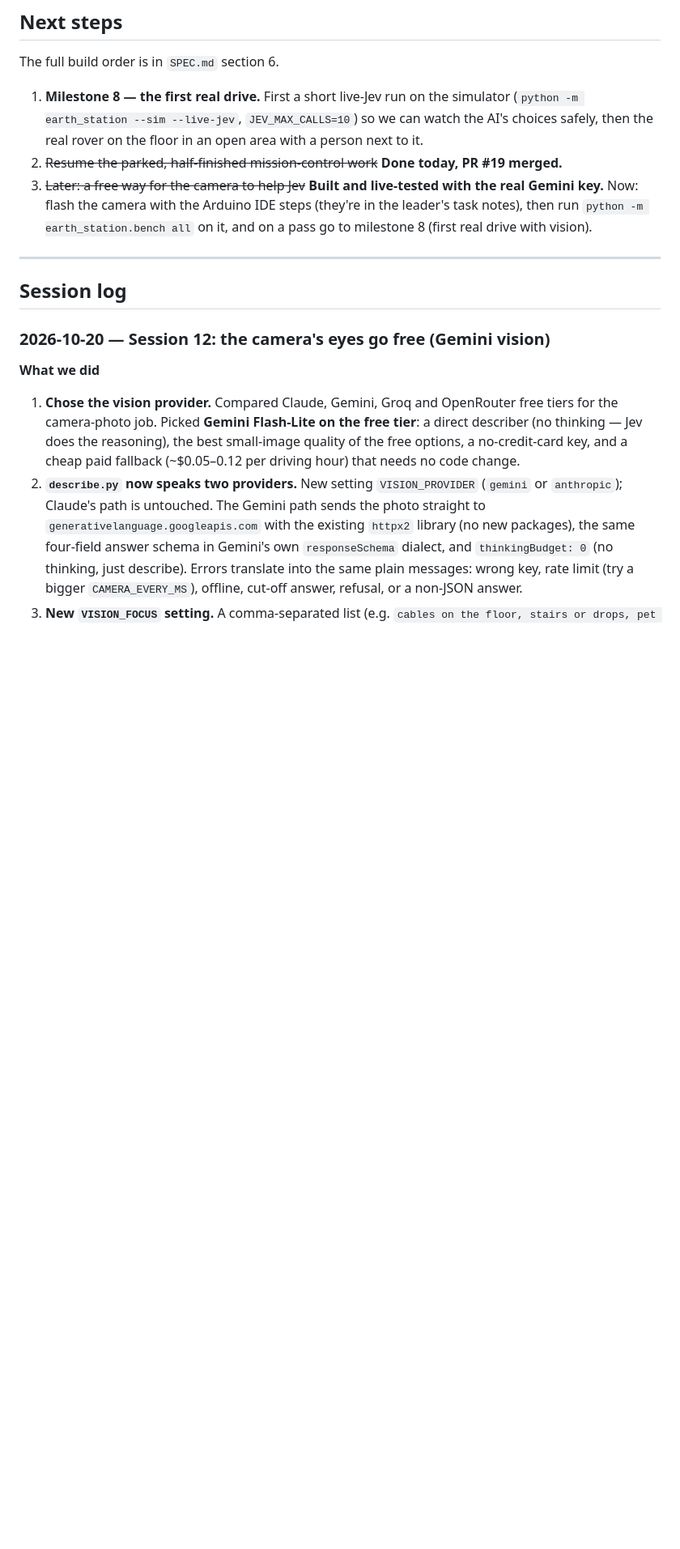
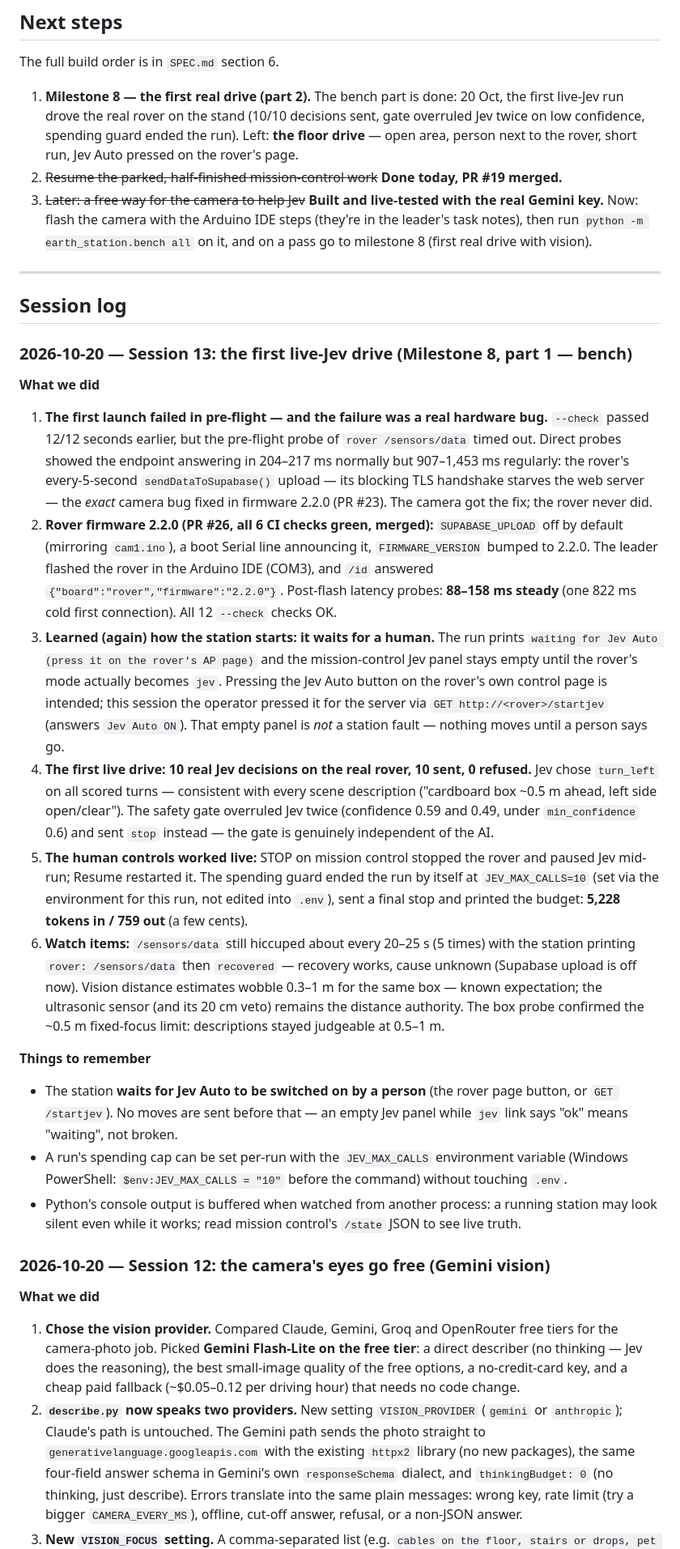
Before and after one commit to Hammad-Sheikhh/mars-rover, a Markdown page: PROGRESS.md, the part around one of its changes. Shown at 81% size. GitHub-like rendering; blank space fills up the shorter version.

Commit message:
docs: diary for session 13 (rover 2.2.0 fix, first live-Jev bench drive)

```diff
--- a/PROGRESS.md
+++ b/PROGRESS.md
@@ -56,13 +56,29 @@ The project diary: what we did, what we decided, and what's next. Claude reads i
 
 The full build order is in `SPEC.md` section 6.
 
-1. **Milestone 8 — the first real drive.** First a short live-Jev run on the simulator (`python -m earth_station --sim --live-jev`, `JEV_MAX_CALLS=10`) so we can watch the AI's choices safely, then the real rover on the floor in an open area with a person next to it.
+1. **Milestone 8 — the first real drive (part 2).** The bench part is done: 20 Oct, the first live-Jev run drove the real rover on the stand (10/10 decisions sent, gate overruled Jev twice on low confidence, spending guard ended the run). Left: **the floor drive** — open area, person next to the rover, short run, Jev Auto pressed on the rover's page.
 2. ~~Resume the parked, half-finished mission-control work~~ **Done today, PR #19 merged.**
 3. ~~Later: a free way for the camera to help Jev~~ **Built and live-tested with the real Gemini key.** Now: flash the camera with the Arduino IDE steps (they're in the leader's task notes), then run `python -m earth_station.bench all` on it, and on a pass go to milestone 8 (first real drive with vision).
 
 ---
 
 ## Session log
+
+### 2026-10-20 — Session 13: the first live-Jev drive (Milestone 8, part 1 — bench)
+
+**What we did**
+
+1. **The first launch failed in pre-flight — and the failure was a real hardware bug.** `--check` passed 12/12 seconds earlier, but the pre-flight probe of `rover /sensors/data` timed out. Direct probes showed the endpoint answering in 204–217 ms normally but 907–1,453 ms regularly: the rover's every-5-second `sendDataToSupabase()` upload — its blocking TLS handshake starves the web server — the *exact* camera bug fixed in firmware 2.2.0 (PR #23). The camera got the fix; the rover never did.
+2. **Rover firmware 2.2.0 (PR #26, all 6 CI checks green, merged):** `SUPABASE_UPLOAD` off by default (mirroring `cam1.ino`), a boot Serial line announcing it, `FIRMWARE_VERSION` bumped to 2.2.0. The leader flashed the rover in the Arduino IDE (COM3), and `/id` answered `{"board":"rover","firmware":"2.2.0"}`. Post-flash latency probes: **88–158 ms steady** (one 822 ms cold first connection). All 12 `--check` checks OK.
+3. **Learned (again) how the station starts: it waits for a human.** The run prints `waiting for Jev Auto (press it on the rover's AP page)` and the mission-control Jev panel stays empty until the rover's mode actually becomes `jev`. Pressing the Jev Auto button on the rover's own control page is intended; this session the operator pressed it for the server via `GET http://<rover>/startjev` (answers `Jev Auto ON`). That empty panel is *not* a station fault — nothing moves until a person says go.
+4. **The first live drive: 10 real Jev decisions on the real rover, 10 sent, 0 refused.** Jev chose `turn_left` on all scored turns — consistent with every scene description ("cardboard box ~0.5 m ahead, left side open/clear"). The safety gate overruled Jev twice (confidence 0.59 and 0.49, under `min_confidence` 0.6) and sent `stop` instead — the gate is genuinely independent of the AI.
+5. **The human controls worked live:** STOP on mission control stopped the rover and paused Jev mid-run; Resume restarted it. The spending guard ended the run by itself at `JEV_MAX_CALLS=10` (set via the environment for this run, not edited into `.env`), sent a final stop and printed the budget: **5,228 tokens in / 759 out** (a few cents).
+6. **Watch items:** `/sensors/data` still hiccuped about every 20–25 s (5 times) with the station printing `rover: /sensors/data` then `recovered` — recovery works, cause unknown (Supabase upload is off now). Vision distance estimates wobble 0.3–1 m for the same box — known expectation; the ultrasonic sensor (and its 20 cm veto) remains the distance authority. The box probe confirmed the ~0.5 m fixed-focus limit: descriptions stayed judgeable at 0.5–1 m.
+
+**Things to remember**
+- The station **waits for Jev Auto to be switched on by a person** (the rover page button, or `GET /startjev`). No moves are sent before that — an empty Jev panel while `jev` link says "ok" means "waiting", not broken.
+- A run's spending cap can be set per-run with the `JEV_MAX_CALLS` environment variable (Windows PowerShell: `$env:JEV_MAX_CALLS = "10"` before the command) without touching `.env`.
+- Python's console output is buffered when watched from another process: a running station may look silent even while it works; read mission control's `/state` JSON to see live truth.
 
 ### 2026-10-20 — Session 12: the camera's eyes go free (Gemini vision)
 
```
Also changed, not shown: other parts of PROGRESS.md (+1 -1 lines).
